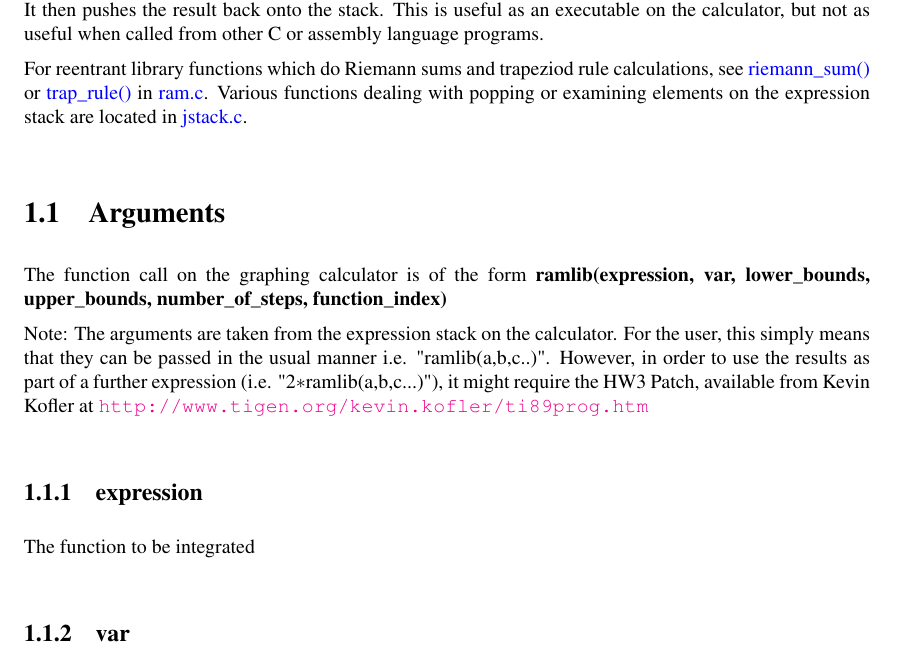
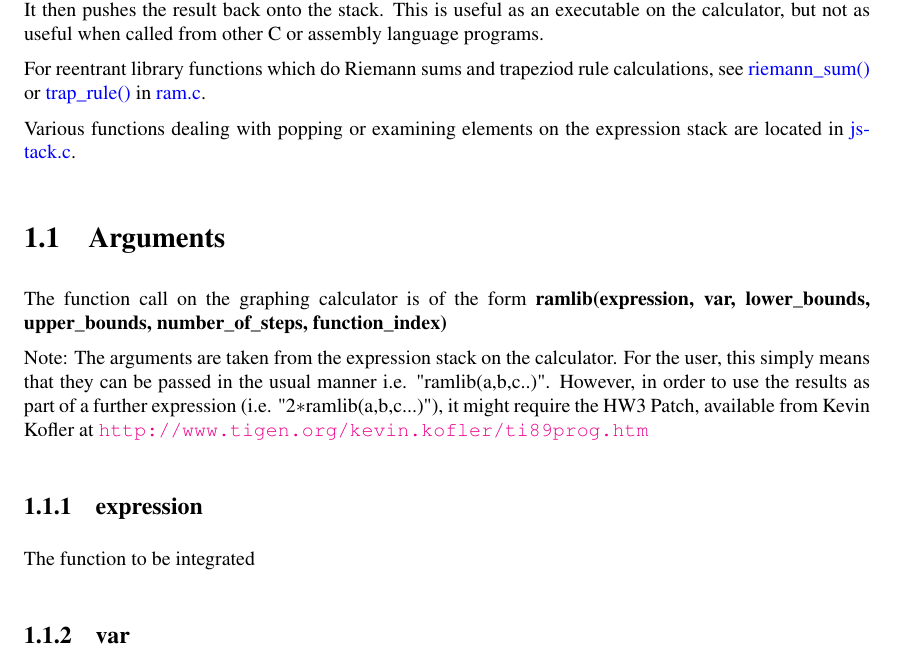
Before and after one commit to jeremysalwen/ramlib, a LaTeX book (doc/latex/refman.tex, which reads doc/latex/doxygen.sty): part of page 5 of 14, cut so that both start at the same text. Compiled offline with pdfLaTeX.

Commit message:
Slight documentation tweak.

```diff
--- a/doc/latex/doxygen.sty
+++ b/doc/latex/doxygen.sty
@@ -27,9 +27,9 @@
   \fancyplain{}{\bfseries\thepage}%
 }
 \rfoot[\fancyplain{}{\bfseries\scriptsize%
-  Generated on Tue Feb 2 19:46:02 2010 for Riemansums by Doxygen }]{}
+  Generated on Tue Feb 2 19:48:03 2010 for Riemansums by Doxygen }]{}
 \lfoot[]{\fancyplain{}{\bfseries\scriptsize%
-  Generated on Tue Feb 2 19:46:02 2010 for Riemansums by Doxygen }}
+  Generated on Tue Feb 2 19:48:03 2010 for Riemansums by Doxygen }}
 \cfoot{}
 
 %---------- Internal commands used in this style file ----------------
```
Also changed, not shown: doc/latex/index.tex (+3 -1 lines), doc/latex/refman.tex (+1 -1 lines), 10 other files.
